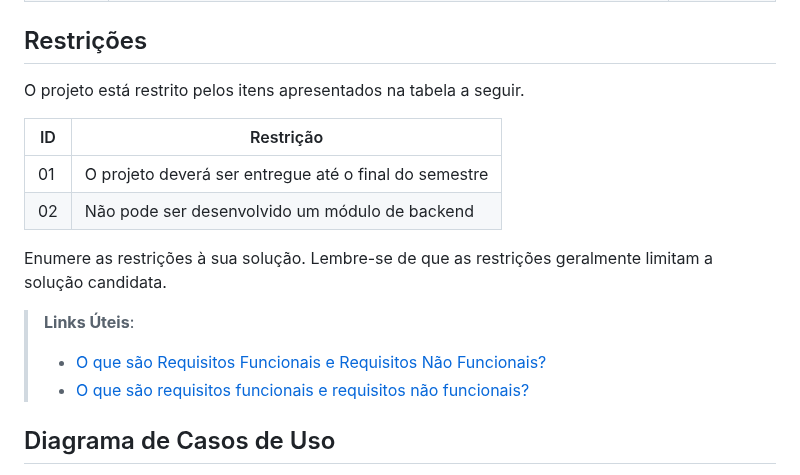
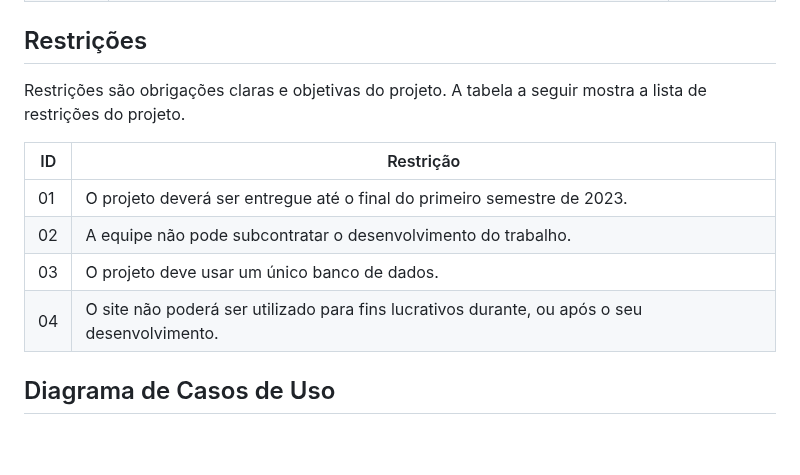
Before and after one commit to ICEI-PUC-Minas-PMV-ADS/pmv-ads-2023-1-e2-proj-int-t4-g1-greenpath, a Markdown page: docs/02-Especificação do Projeto.md, the part around the change. GitHub-like rendering; blank space fills up the shorter version.

Commit message:
Update 02-Especificação do Projeto.md
Restrições

```diff
--- a/docs/02-Especificação do Projeto.md
+++ b/docs/02-Especificação do Projeto.md
@@ -67,19 +67,15 @@ A tabela a seguir apresenta a lista de requisitos não funcionais deste projeto,
 
 ## Restrições
 
-O projeto está restrito pelos itens apresentados na tabela a seguir.
+Restrições são obrigações claras e objetivas do projeto. A tabela a seguir mostra a lista de restrições do projeto.
 
 |ID| Restrição                                             |
 |--|-------------------------------------------------------|
-|01| O projeto deverá ser entregue até o final do semestre |
-|02| Não pode ser desenvolvido um módulo de backend        |
+|01| O projeto deverá ser entregue até o final do primeiro semestre de 2023. |
+|02| A equipe não pode subcontratar o desenvolvimento do trabalho.        |
+|03| O projeto deve usar um único banco de dados. |
+|04| O site não poderá ser utilizado para fins lucrativos durante, ou após o seu desenvolvimento.        |
 
-
-Enumere as restrições à sua solução. Lembre-se de que as restrições geralmente limitam a solução candidata.
-
-> **Links Úteis**:
-> - [O que são Requisitos Funcionais e Requisitos Não Funcionais?](https://codificar.com.br/requisitos-funcionais-nao-funcionais/)
-> - [O que são requisitos funcionais e requisitos não funcionais?](https://analisederequisitos.com.br/requisitos-funcionais-e-requisitos-nao-funcionais-o-que-sao/)
 
 ## Diagrama de Casos de Uso
 
```
